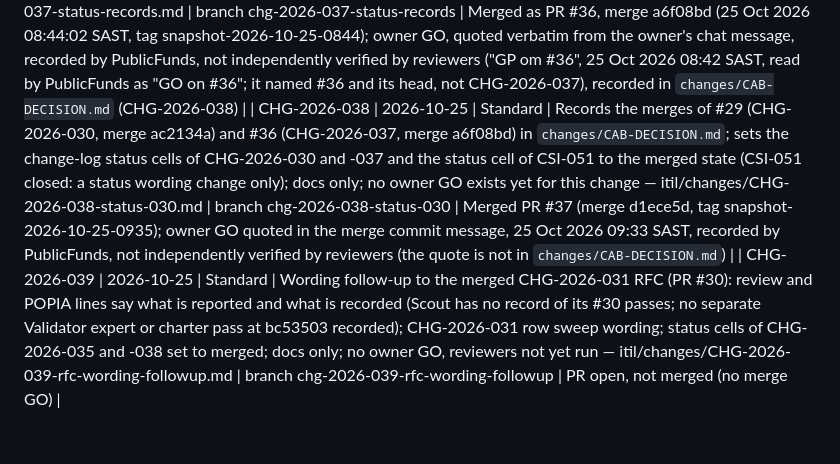
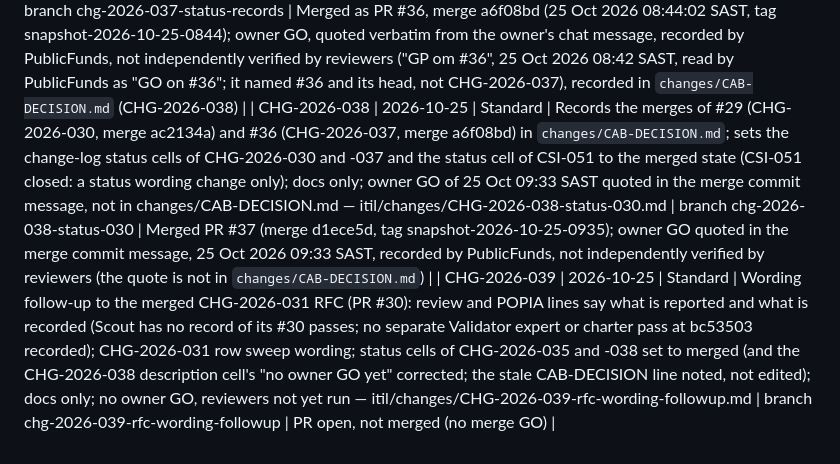
Before and after one commit to farwaters/publicfunds-sa, a Markdown page: itil/registers/change-log.md, the part around one of its changes. Drawn GitHub-style.

```diff
--- a/itil/registers/change-log.md
+++ b/itil/registers/change-log.md
@@ -54,4 +54,4 @@ Next step: the owner runs `gh auth login` (or connects GitHub), then creates the
 | CHG-2026-036 | 2026-10-24 | Standard | Records the owner's GO and the results for the merges of #30, #32 and #33 in `changes/CAB-DECISION.md`; change-log status cells of CHG-2026-031, -033 and -034 and the "Result" lines of their RFCs set to the merged state; docs only — itil/changes/CHG-2026-036-cab-records.md | branch chg-2026-036-cab-records | Merged PR #35 (merge commit 2a89609, commit time 21:39:46 SAST, GitHub mergedAt 21:40:34 SAST, tag snapshot-2026-10-24-2140); owner GO, quoted from the owner's chat message, recorded by PublicFunds, not independently verified by reviewers ("GO on all merges", 24 Oct 2026 21:39 SAST), recorded in `changes/CAB-DECISION.md` (CHG-2026-037) |
 | CHG-2026-037 | 2026-10-24 | Standard | Records the owner GO, quoted from the owner's chat message, recorded by PublicFunds, not independently verified by reviewers ("GO on all merges", 24 Oct 2026 21:39 SAST; blanket words, scoped to #35 and #31 by PublicFunds) and the results for the merges of #35 and #31 in `changes/CAB-DECISION.md` (merge commits, tags, trees, test counts, reported reviewer passes, revert order); status cells of CHG-2026-032 and -036 and the CSI-036 row, and the `Result:` lines of their RFCs, set to the merged state; wording fixes from the Validator's and Scout's reviews (stale trial-tree line replaced by the measured #29 trial, a redundant "reported (reported by Scout…)", provenance and time wording); docs only; CHG-2026-030 (#29, open) and CSI-051 are left as they are — itil/changes/CHG-2026-037-status-records.md | branch chg-2026-037-status-records | Merged as PR #36, merge a6f08bd (25 Oct 2026 08:44:02 SAST, tag snapshot-2026-10-25-0844); owner GO, quoted verbatim from the owner's chat message, recorded by PublicFunds, not independently verified by reviewers ("GP om #36", 25 Oct 2026 08:42 SAST, read by PublicFunds as "GO on #36"; it named #36 and its head, not CHG-2026-037), recorded in `changes/CAB-DECISION.md` (CHG-2026-038) |
-| CHG-2026-038 | 2026-10-25 | Standard | Records the merges of #29 (CHG-2026-030, merge ac2134a) and #36 (CHG-2026-037, merge a6f08bd) in `changes/CAB-DECISION.md`; sets the change-log status cells of CHG-2026-030 and -037 and the status cell of CSI-051 to the merged state (CSI-051 closed: a status wording change only); docs only; no owner GO exists yet for this change — itil/changes/CHG-2026-038-status-030.md | branch chg-2026-038-status-030 | Merged PR #37 (merge d1ece5d, tag snapshot-2026-10-25-0935); owner GO quoted in the merge commit message, 25 Oct 2026 09:33 SAST, recorded by PublicFunds, not independently verified by reviewers (the quote is not in `changes/CAB-DECISION.md`) |
-| CHG-2026-039 | 2026-10-25 | Standard | Wording follow-up to the merged CHG-2026-031 RFC (PR #30): review and POPIA lines say what is reported and what is recorded (Scout has no record of its #30 passes; no separate Validator expert or charter pass at bc53503 recorded); CHG-2026-031 row sweep wording; status cells of CHG-2026-035 and -038 set to merged; docs only; no owner GO, reviewers not yet run — itil/changes/CHG-2026-039-rfc-wording-followup.md | branch chg-2026-039-rfc-wording-followup | PR open, not merged (no merge GO) |
+| CHG-2026-038 | 2026-10-25 | Standard | Records the merges of #29 (CHG-2026-030, merge ac2134a) and #36 (CHG-2026-037, merge a6f08bd) in `changes/CAB-DECISION.md`; sets the change-log status cells of CHG-2026-030 and -037 and the status cell of CSI-051 to the merged state (CSI-051 closed: a status wording change only); docs only; owner GO of 25 Oct 09:33 SAST quoted in the merge commit message, not in changes/CAB-DECISION.md — itil/changes/CHG-2026-038-status-030.md | branch chg-2026-038-status-030 | Merged PR #37 (merge d1ece5d, tag snapshot-2026-10-25-0935); owner GO quoted in the merge commit message, 25 Oct 2026 09:33 SAST, recorded by PublicFunds, not independently verified by reviewers (the quote is not in `changes/CAB-DECISION.md`) |
+| CHG-2026-039 | 2026-10-25 | Standard | Wording follow-up to the merged CHG-2026-031 RFC (PR #30): review and POPIA lines say what is reported and what is recorded (Scout has no record of its #30 passes; no separate Validator expert or charter pass at bc53503 recorded); CHG-2026-031 row sweep wording; status cells of CHG-2026-035 and -038 set to merged (and the CHG-2026-038 description cell's "no owner GO yet" corrected; the stale CAB-DECISION line noted, not edited); docs only; no owner GO, reviewers not yet run — itil/changes/CHG-2026-039-rfc-wording-followup.md | branch chg-2026-039-rfc-wording-followup | PR open, not merged (no merge GO) |
```
Also changed, not shown: other parts of itil/registers/change-log.md (+2 -2 lines), itil/changes/CHG-2026-031-rfc-records-wording.md (+5 -5 lines), itil/changes/CHG-2026-039-rfc-wording-followup.md (+6 -5 lines).
